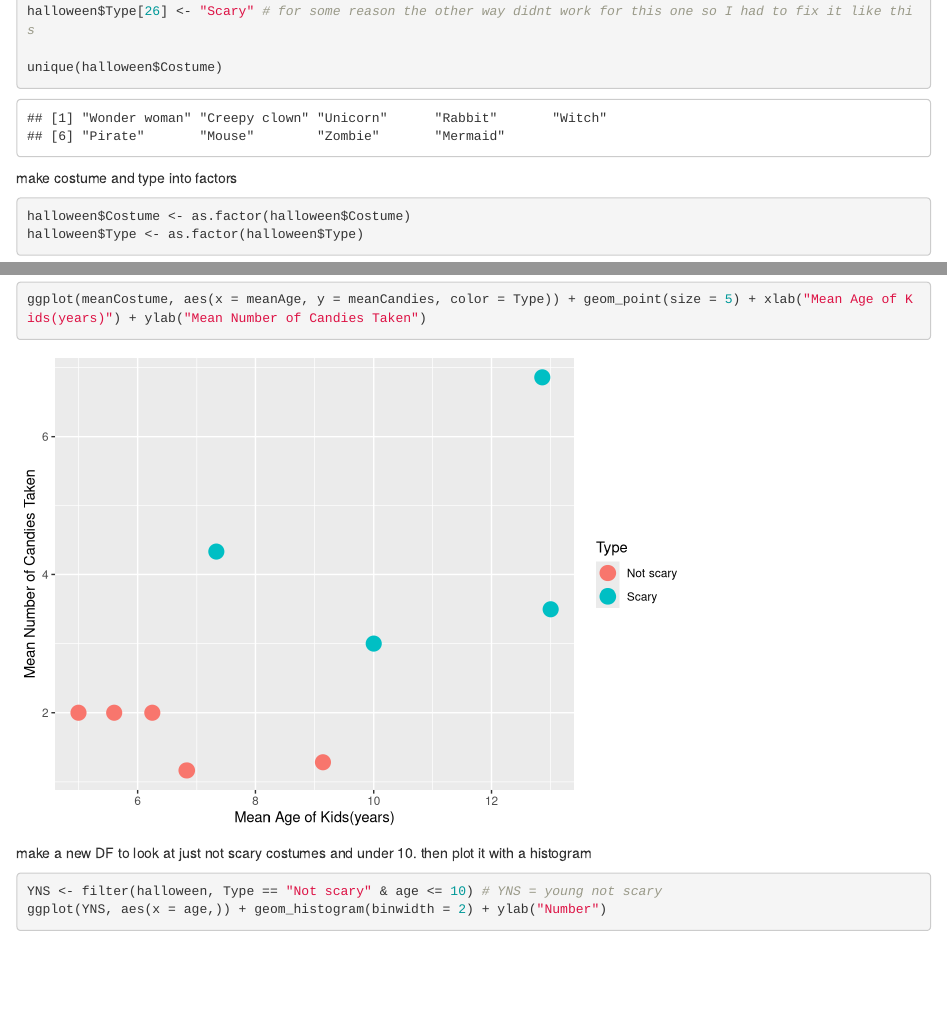
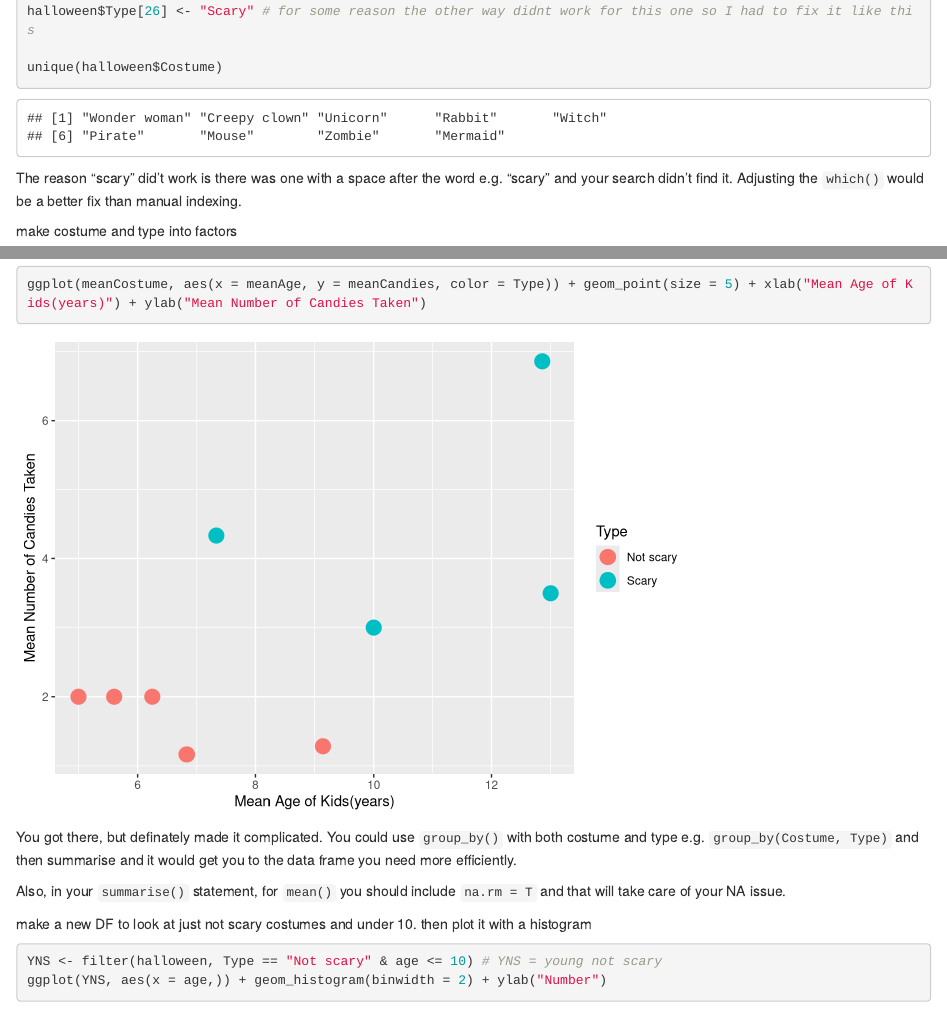
Before and after one commit to hbsecor/BioStat-Homework, an R Markdown document (Code/Problem-Set-2.Rmd): the page in a window 1100 px wide, from 890 px down, and a second part further down, joined at a grey line. Rendered offline with R 4.5, knitr and Pandoc, with nearby package versions.

Commit message:
feedback on problem set 2

````diff
--- a/Code/Problem-Set-2.Rmd
+++ b/Code/Problem-Set-2.Rmd
@@ -38,6 +38,10 @@
 unique(halloween$Costume)
 
 ```
+
+The reason "scary" did't work is there was one with a space after the word e.g. "scary " and your search didn't find it. Adjusting the `which()` would be a better fix than manual indexing.
+
+
 
 make costume and type into factors
 
@@ -92,6 +96,10 @@
 ```{r}
 ggplot(meanCostume, aes(x = meanAge, y = meanCandies, color = Type)) + geom_point(size = 5) + xlab("Mean Age of Kids(years)") + ylab("Mean Number of Candies Taken")
 ```
+You got there, but definately made it complicated. You could use `group_by()` with both costume and type e.g. `group_by(Costume, Type)` and then summarise and it would get you to the data frame you need more efficiently.
+
+Also, in  your `summarise()` statement, for `mean()` you should include `na.rm = T` and that will take care of your NA issue.
+
 
 make a new DF to look at just not scary costumes and under 10.  then plot it with a histogram
 
````
